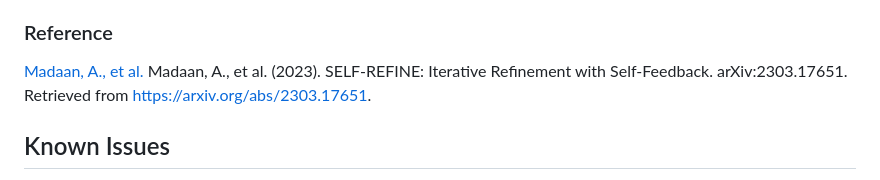
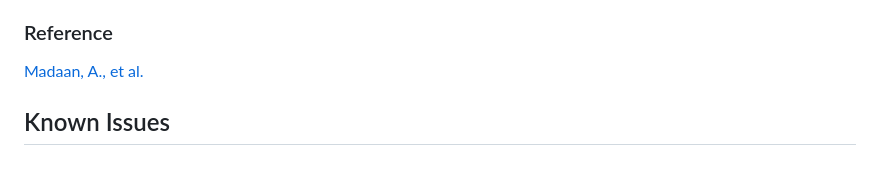
Before and after one commit to IbramGhali/697c915c-cc4b-428f-a36c-cc583e08704d, a Markdown page: README.md, the part around the change. Drawn GitHub-style.

```diff
--- a/README.md
+++ b/README.md
@@ -105,7 +105,6 @@ For code optimization, an initial solution is generated, followed by feedback em
 - Scalability: This approach is versatile and can be applied to various tasks without additional training data or supervision.
 ### Reference
 [Madaan, A., et al.](https://arxiv.org/abs/2303.17651)
-Madaan, A., et al. (2023). SELF-REFINE: Iterative Refinement with Self-Feedback. arXiv:2303.17651. Retrieved from https://arxiv.org/abs/2303.17651.
 ## Known Issues
 - The model's responses are based on a simple knowledge base and may not cover all possible user queries.
 - The Flask server must be running locally; deployment to a production server is not covered in this README.
```
